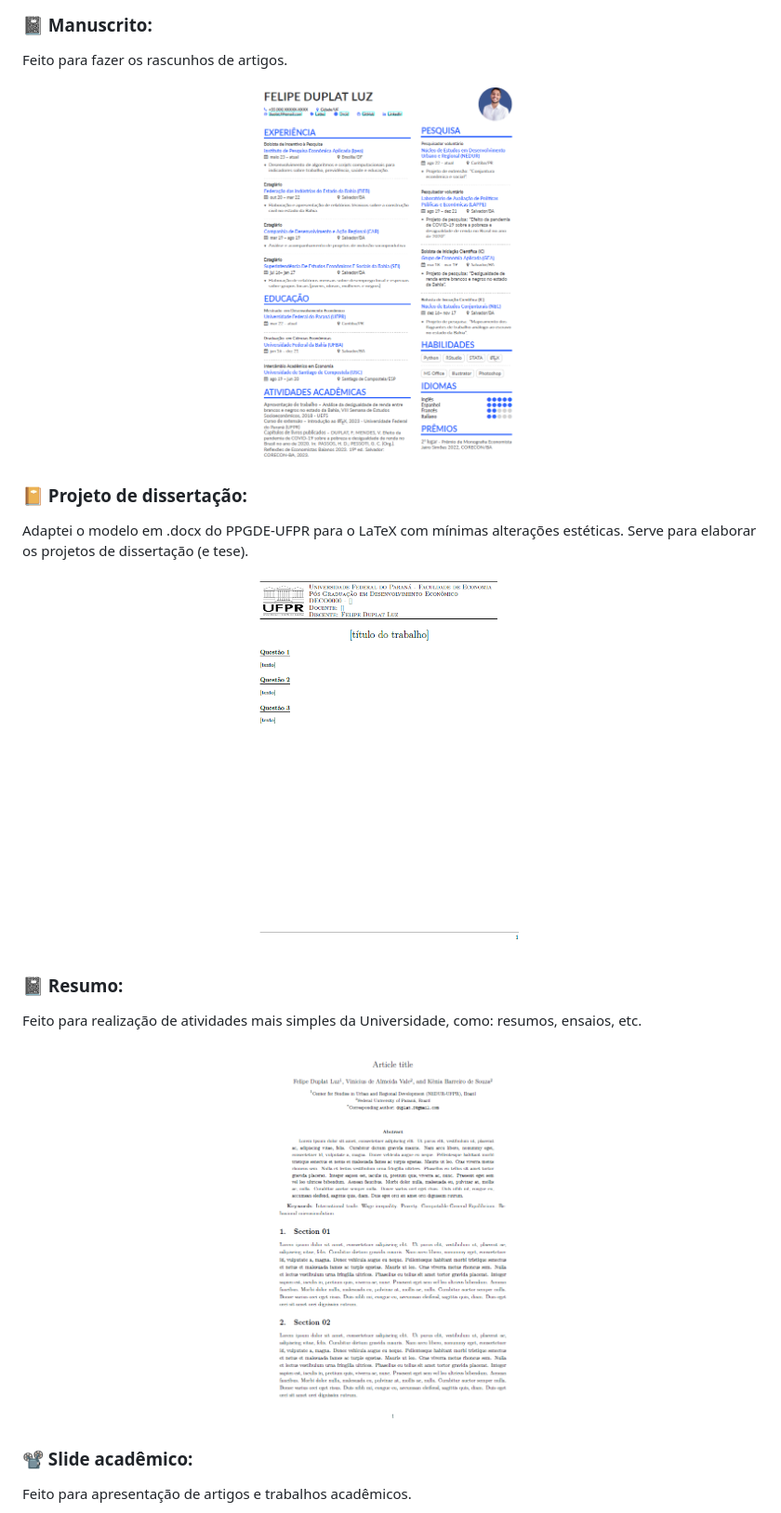
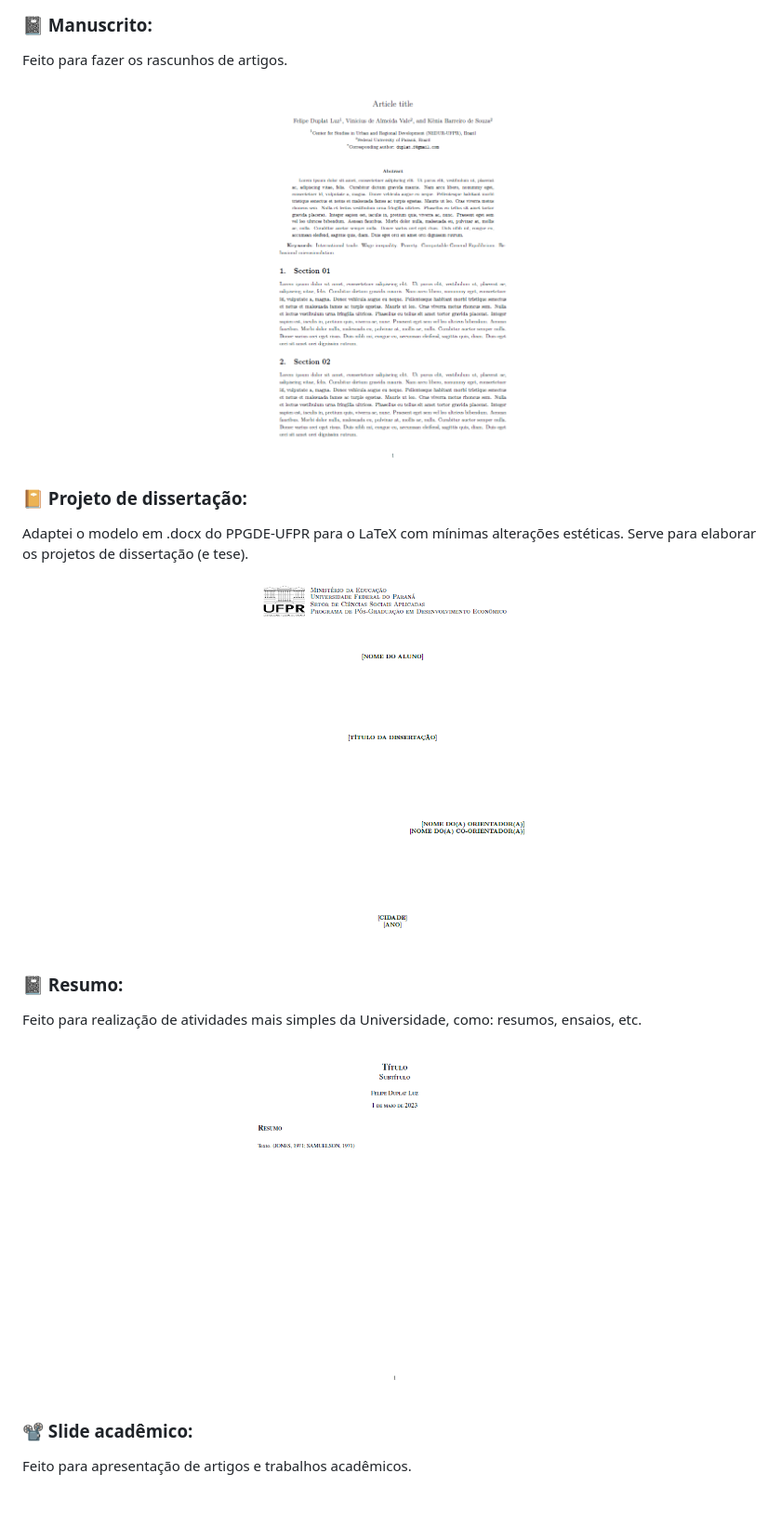
Before and after one commit to felipeduplat/TeX-repository, a Markdown page: README.md, the part around one of its changes. Shown at 93% size. Drawn GitHub-style.

```diff
--- a/README.md
+++ b/README.md
@@ -60,7 +60,7 @@ Feito para realização de listas de exercício da Universidade.
 Feito para fazer os rascunhos de artigos.
 
 <p align="center">
-  <img width="300" height="400" src="https://github.com/felipeduplat/TeX-Repository/blob/main/img/004.png?raw=true">
+  <img width="300" height="400" src="https://github.com/felipeduplat/TeX-Repository/blob/main/img/006.png?raw=true">
 </p>
 
 ### :notebook_with_decorative_cover: Projeto de dissertação:
@@ -68,7 +68,7 @@ Feito para fazer os rascunhos de artigos.
 Adaptei o modelo em .docx do PPGDE-UFPR para o LaTeX com mínimas alterações estéticas. Serve para elaborar os projetos de dissertação (e tese).
 
 <p align="center">
-  <img width="300" height="400" src="https://github.com/felipeduplat/TeX-Repository/blob/main/img/005.png?raw=true">
+  <img width="300" height="400" src="https://github.com/felipeduplat/TeX-Repository/blob/main/img/007.png?raw=true">
 </p>
 
 ### :notebook: Resumo:
@@ -76,7 +76,7 @@ Adaptei o modelo em .docx do PPGDE-UFPR para o LaTeX com mínimas alterações e
 Feito para realização de atividades mais simples da Universidade, como: resumos, ensaios, etc.
 
 <p align="center">
-  <img width="300" height="400" src="https://github.com/felipeduplat/TeX-Repository/blob/main/img/006.png?raw=true">
+  <img width="300" height="400" src="https://github.com/felipeduplat/TeX-Repository/blob/main/img/008.png?raw=true">
 </p>
 
 ### :film_projector: Slide acadêmico:
```
Also changed, not shown: other parts of README.md (+6 -6 lines).
